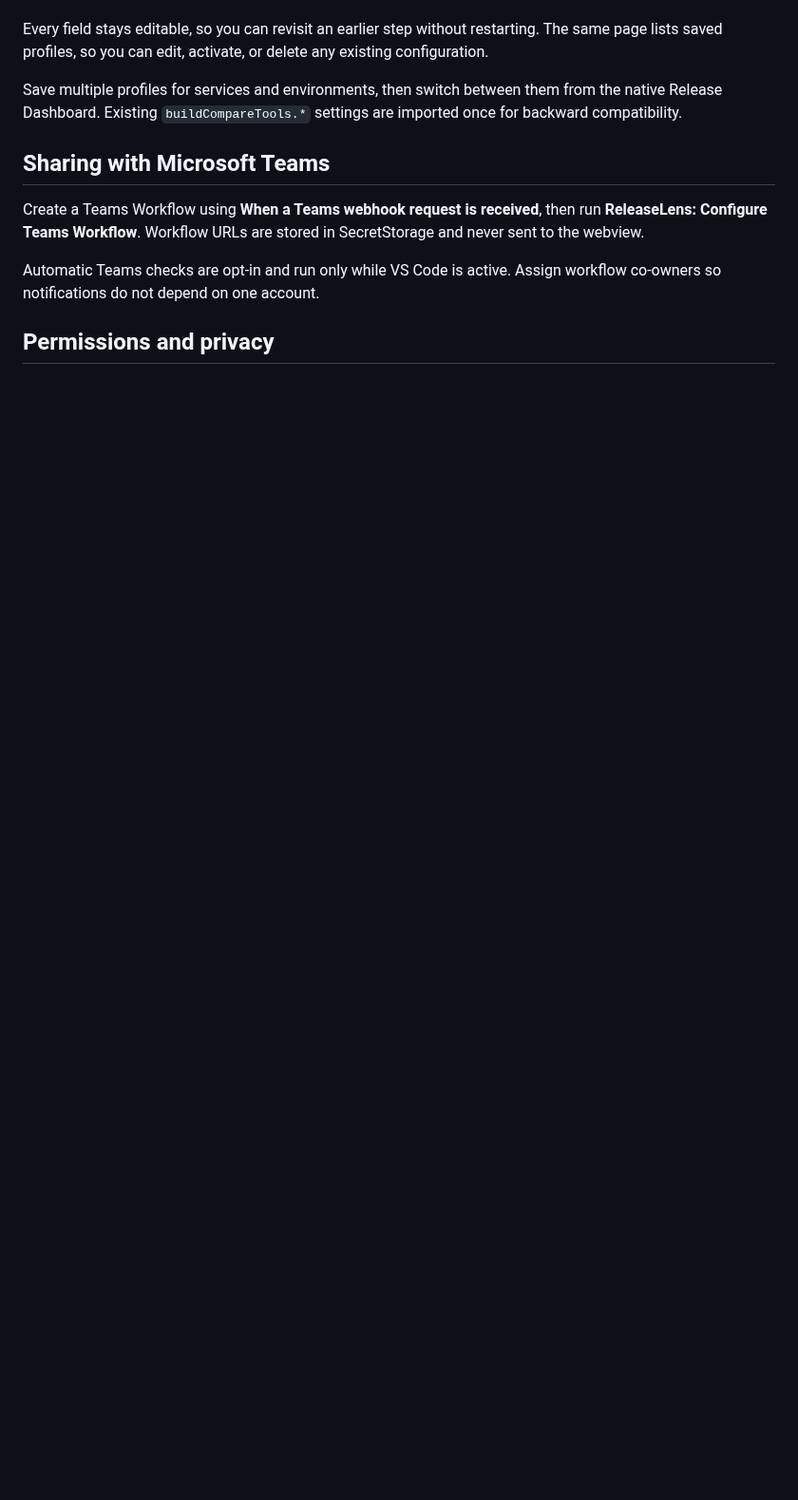
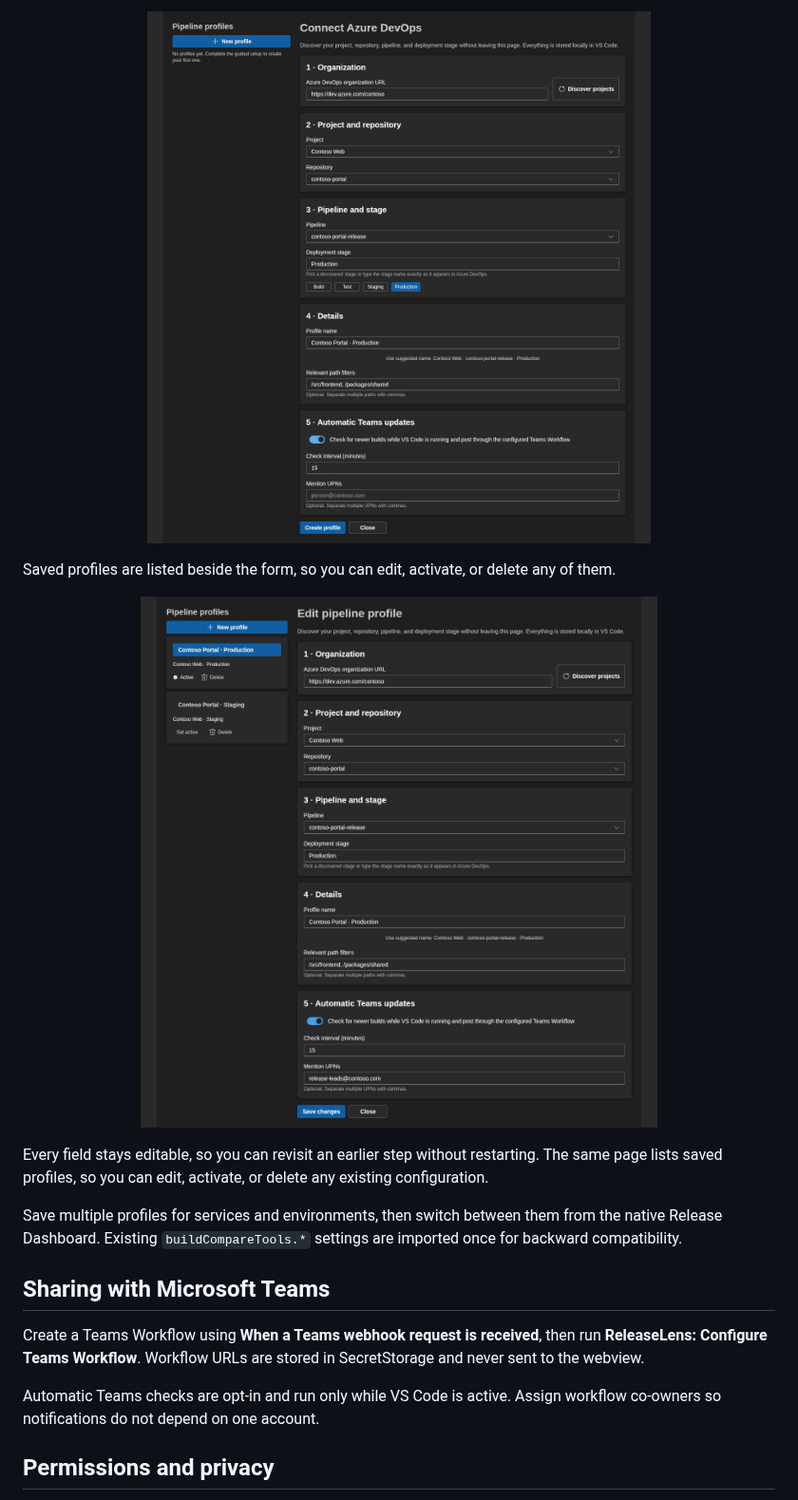
Before and after one commit to matanelcohen/vscode-ado-build-compare, a Markdown page: README.md, the part around one of its changes. Shown at 95% size. Rendered like a GitHub page; pictures changed too: docs/images/onboarding-complete.png (added), docs/images/onboarding-profiles.png (added); blank space fills up the shorter version.

Commit message:
Add onboarding screenshots to README

```diff
--- a/README.md
+++ b/README.md
@@ -74,3 +88,14 @@ discovers, step by step:
+<p align="center">
+  <img src="docs/images/onboarding-complete.png" width="900" alt="Completed guided setup with project, repository, pipeline, stage, path filters, and Teams updates configured">
+</p>
+
+Saved profiles are listed beside the form, so you can edit, activate, or delete
+any of them.
+
+<p align="center">
+  <img src="docs/images/onboarding-profiles.png" width="900" alt="Setup page showing saved pipeline profiles with active profile marked and one profile open for editing">
+</p>
+
 Every field stays editable, so you can revisit an earlier step without
 restarting. The same page lists saved profiles, so you can edit, activate, or
 delete any existing configuration.
```
Also changed, not shown: other parts of README.md (+14 -0 lines), CHANGELOG.md (+2 -0 lines), docs/images/README.md (+12 -0 lines), docs/images/onboarding-connect.png (added), docs/images/onboarding-discovery.png (added).
